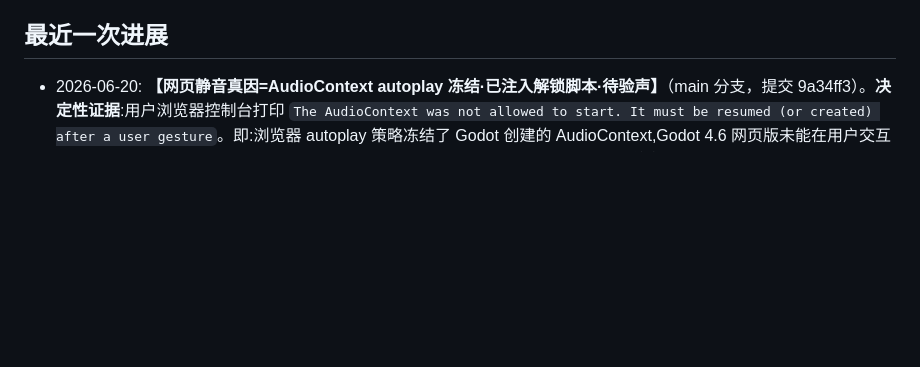
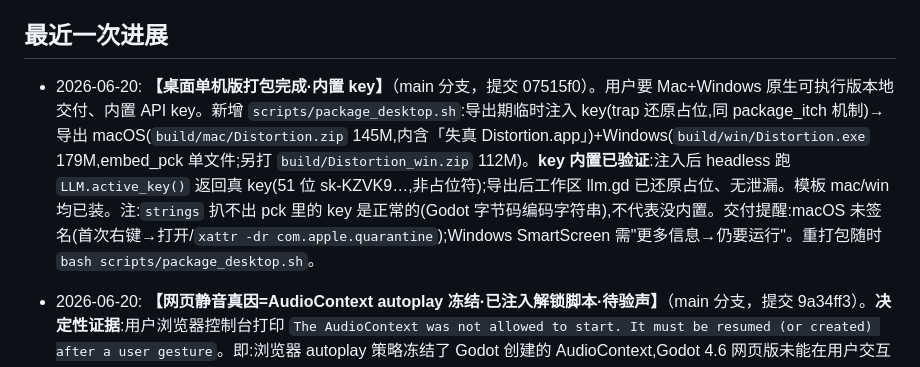
Before and after one commit to wjxdy/Distortion, a Markdown page: PROJECT_PROGRESS.md, the part around the change. Drawn GitHub-style; blank space fills up the shorter version.

Commit message:
docs(进度): 桌面单机版打包完成内置key(07515f0)

```diff
--- a/PROJECT_PROGRESS.md
+++ b/PROJECT_PROGRESS.md
@@ -33,6 +33,7 @@
 - 当前后端实现接入月之暗面 Kimi（`KIMI_API_KEY` / `KIMI_MODEL`），而设计文档早期写的是腾讯云大模型/SCF；这是需要后续确认或统一的差异。
 
 ## 最近一次进展
+- 2026-06-20: **【桌面单机版打包完成·内置 key】**（main 分支，提交 07515f0）。用户要 Mac+Windows 原生可执行版本地交付、内置 API key。新增 `scripts/package_desktop.sh`:导出期临时注入 key(trap 还原占位,同 package_itch 机制)→导出 macOS(`build/mac/Distortion.zip` 145M,内含「失真 Distortion.app」)+Windows(`build/win/Distortion.exe` 179M,embed_pck 单文件;另打 `build/Distortion_win.zip` 112M)。**key 内置已验证**:注入后 headless 跑 `LLM.active_key()` 返回真 key(51 位 sk-KZVK9…,非占位符);导出后工作区 llm.gd 已还原占位、无泄漏。模板 mac/win 均已装。注:`strings` 扒不出 pck 里的 key 是正常的(Godot 字节码编码字符串),不代表没内置。交付提醒:macOS 未签名(首次右键→打开/`xattr -dr com.apple.quarantine`);Windows SmartScreen 需"更多信息→仍要运行"。重打包随时 `bash scripts/package_desktop.sh`。
 - 2026-06-20: **【网页静音真因=AudioContext autoplay 冻结·已注入解锁脚本·待验声】**（main 分支，提交 9a34ff3）。**决定性证据**:用户浏览器控制台打印 `The AudioContext was not allowed to start. It must be resumed (or created) after a user gesture`。即:浏览器 autoplay 策略冻结了 Godot 创建的 AudioContext,Godot 4.6 网页版未能在用户交互时唤醒它→全程静音(此前 Stream 模式/多线程两轮都没治到点上,因为根因在这)。**修复**:新增 `scripts/audio_unlock.html`(挂钩 AudioContext 构造,记录所有上下文,首次 pointerdown/mousedown/touchstart/keydown/click 时强制 resume());`package_itch.sh` 导出后自动注入到 `<head>`(引擎 index.js 之前),永久保留。已对当前 build 注入 + 部署到线上(scp index.html+重新 gzip),验证线上 index.html 含解锁脚本。**待用户**:硬刷新/无痕开 https://xuleii.cn/game/ → 点一下 → 确认有声。**注**:本地编辑器 F5 静音是**另一个独立问题**(原生 CoreAudio,非 autoplay),不影响网页 demo,用户电脑其他 App 有声、仅 Godot 原生静音,待后续单独排查(疑 Godot 4 macOS 音频输出)。**域名**:xuleii.cn DNS/证书/服务都正常,境外通;境内用域名需 ICP 备案(阿里云大陆节点强制,用户自办),否则境内用 IP+证书警告点过去可玩。
 - 2026-06-20: **【网页版无声修复·改多线程构建·待用户验声】**（main 分支，提交 346f059）。**症状**:部署到 8.140.63.245/game/ 后,Safari+Chrome 两浏览器全程**一点声音都没有**(含脚步/点击音效,非仅 BGM)→ 整个网页音频输出没启动。**根因**:Godot 4 单线程(nothreads)网页构建音频有已知缺陷(官方 issue #87329:杂音/静音)。**尝试1(无效)**:加 `audio/general/default_playback_type.web=1`(Stream 模式)重新导出,仍无声。**尝试2(根治)**:export_presets Web 预设 `thread_support=true`(多线程音频稳定)重新导出;多线程需浏览器跨源隔离(SharedArrayBuffer)→ 服务器 nginx `/game/` location 加 `Cross-Origin-Opener-Policy: same-origin` + `Cross-Origin-Embedder-Policy: require-corp` 两响应头(已配,nginx -t 通过+reload)。已验证线上:头正确发出、首页200、pck 字节与本地一致(新版生效)。⚠️ COEP require-corp 理论上不拦 CORS fetch(Moonshot 回 ACAO),但 LLM 是否仍通需用户实测。**回滚**:`export_presets thread_support=false` 重导 + 服务器删 COEP 头(备份 `my-blog-front.conf.bak.coep.*`)+ 切回旧 release(20260620170450)。**待用户**:硬刷新(Cmd+Shift+R/无痕)开 https://8.140.63.245/game/ → ① 有没有声音了 ② 老头还回不回话(验 COEP 没掐断 LLM)。
 - 2026-06-20: **【✅ 已部署到自有服务器 8.140.63.245/game/·上线完成】**（最终落地，推翻 itch.io）。用户改主意:部署到自己的阿里云 Linux 服务器(nginx/1.20.1)替换旧版,只放 HTML 静态游戏、不搭后端(网页版直连 Moonshot,CORS 已验证)。**部署细节**:SSH root@8.140.63.245(本机默认 id_rsa 免密可登)。nginx `location ^~ /game/` → `alias /opt/ai-demo-game/current/`(版本发布结构:`releases/<时间戳>/`+`current`软链)。**原子部署**:`package_itch.sh` 产出的 keyed `build/web` 经 tar-gz 流传到新 release `releases/20260620170450/` → 服务器侧 gzip 高价值文件(wasm 38MB→9MB.gz,gzip_static on)→ `ln -sfn` 切 current 软链 → nginx 无需改配置。**验证**:`/game/`=200、线上 index.pck=83241940 字节(与本地新版一字节不差)、wasm 走 gzip 传 9MB、key 实测 Moonshot 返回 200 有效。旧版留 `releases/20260618005235` 可秒回滚(`ln -sfn` 切回)。旧 nginx 有 `/game/chat`→127.0.0.1:8787 反代(旧 Node 后端),新版不用、未动。**待用户**:浏览器开 http://8.140.63.245/game/ 实玩验收(问老头/终端看 LLM 回话);Moonshot 设消费上限;demo 后轮换 key(已嵌公开包);删 EdgeOne 测试项目 distortion/distortion-api/distortion-sizetest。重新部署:`package_itch.sh` 出 build/web → tar 传新 release → 切软链。
```
